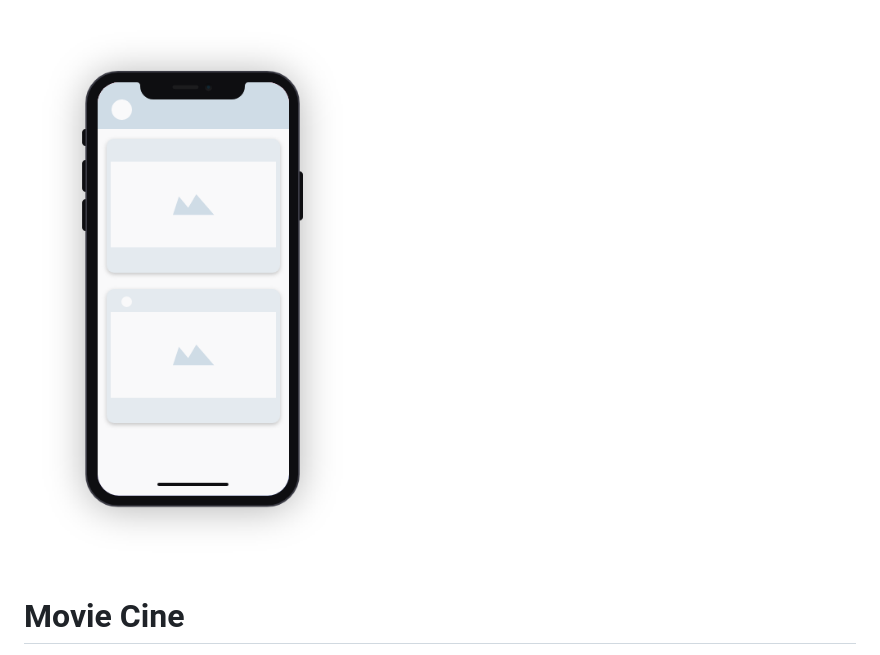
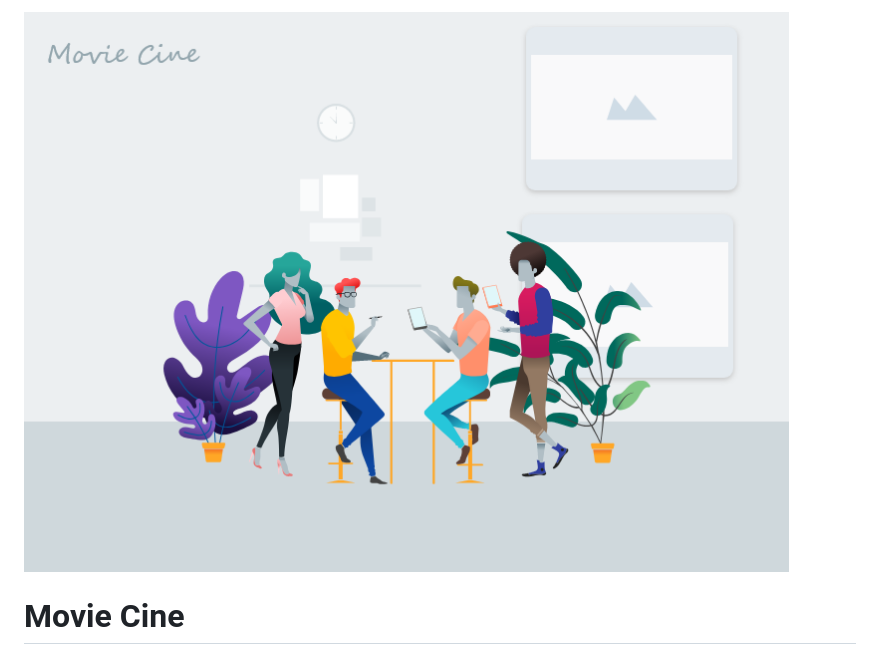
Before and after one commit to Franwebmaster/App-filmes, a Markdown page: README.md, the part around the change. Drawn GitHub-style; pictures changed too: src/assets/imgs/readme-01.png (added).

Commit message:
readme image

```diff
--- a/README.md
+++ b/README.md
@@ -1,4 +1,4 @@
-![App Filmes](src/assets/imgs/readme.png)
+![App Filmes](src/assets/imgs/readme-01.png)
 
 Movie Cine
 =============
```
